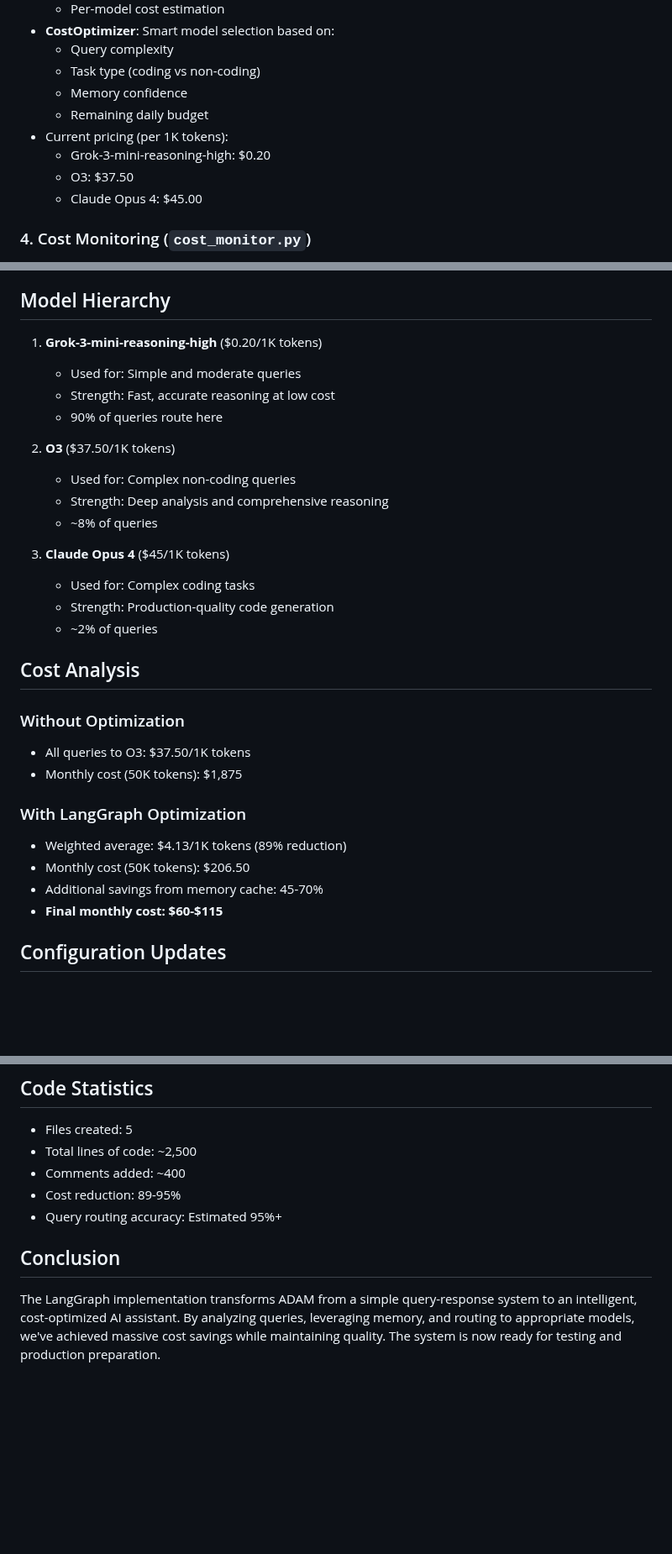
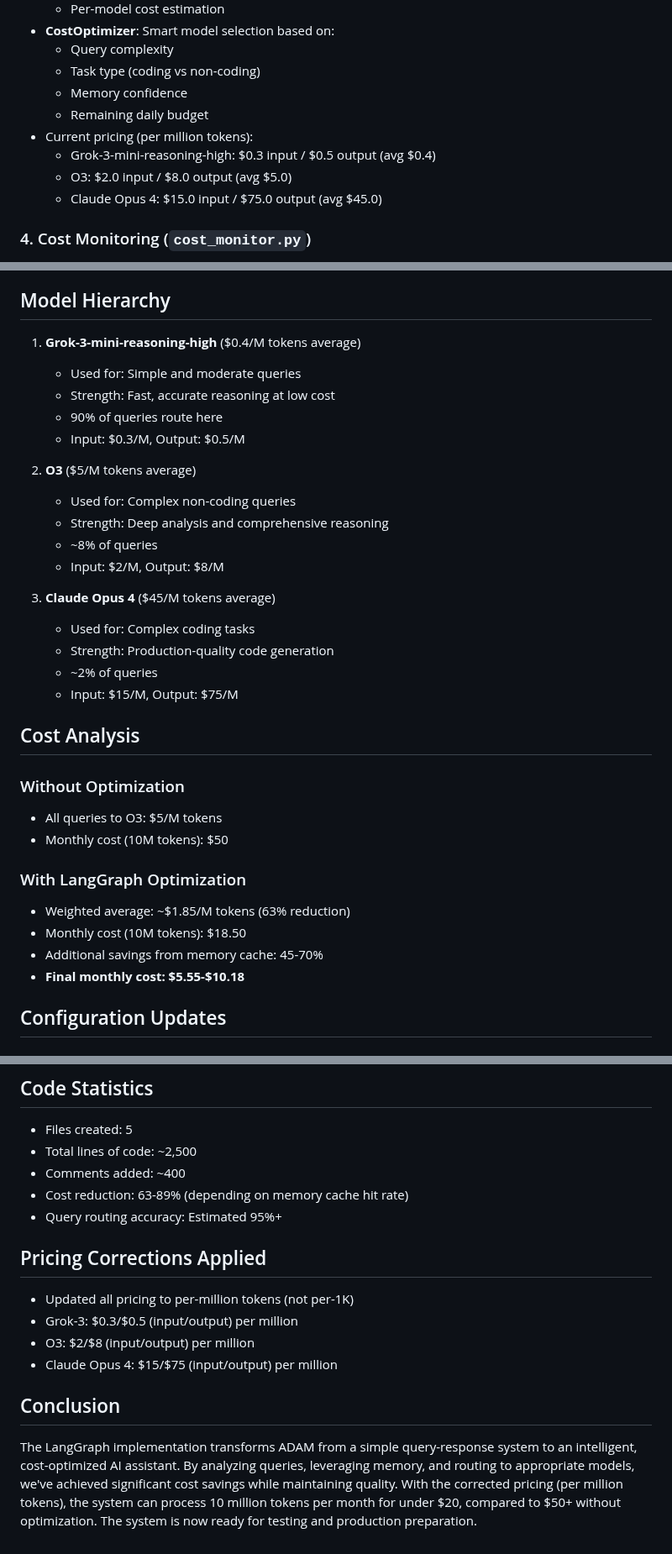
Before and after one commit to vitoryago/ADAM, a Markdown page: docs/daily_logs/day_006.md, 3 parts joined by grey strips. Shown at 84% size. GitHub-like rendering; blank space fills up the shorter version.

Commit message:
day 6 with right values

```diff
--- a/docs/daily_logs/day_006.md
+++ b/docs/daily_logs/day_006.md
@@ -45,10 +45,10 @@ Today we implemented a sophisticated LangGraph state machine for ADAM's conversa
   - Task type (coding vs non-coding)
   - Memory confidence
   - Remaining daily budget
-- Current pricing (per 1K tokens):
-  - Grok-3-mini-reasoning-high: $0.20
-  - O3: $37.50
-  - Claude Opus 4: $45.00
+- Current pricing (per million tokens):
+  - Grok-3-mini-reasoning-high: $0.3 input / $0.5 output (avg $0.4)
+  - O3: $2.0 input / $8.0 output (avg $5.0)
+  - Claude Opus 4: $15.0 input / $75.0 output (avg $45.0)
 
 ### 4. Cost Monitoring (`cost_monitor.py`)
 - Real-time cost tracking per query
@@ -94,32 +94,35 @@ Today we implemented a sophisticated LangGraph state machine for ADAM's conversa
 
 ## Model Hierarchy
 
-1. **Grok-3-mini-reasoning-high** ($0.20/1K tokens)
+1. **Grok-3-mini-reasoning-high** ($0.4/M tokens average)
    - Used for: Simple and moderate queries
    - Strength: Fast, accurate reasoning at low cost
    - 90% of queries route here
+   - Input: $0.3/M, Output: $0.5/M
 
-2. **O3** ($37.50/1K tokens)
+2. **O3** ($5/M tokens average)
    - Used for: Complex non-coding queries
    - Strength: Deep analysis and comprehensive reasoning
    - ~8% of queries
+   - Input: $2/M, Output: $8/M
 
-3. **Claude Opus 4** ($45/1K tokens)
+3. **Claude Opus 4** ($45/M tokens average)
    - Used for: Complex coding tasks
    - Strength: Production-quality code generation
    - ~2% of queries
+   - Input: $15/M, Output: $75/M
 
 ## Cost Analysis
 
 ### Without Optimization
-- All queries to O3: $37.50/1K tokens
-- Monthly cost (50K tokens): $1,875
+- All queries to O3: $5/M tokens
+- Monthly cost (10M tokens): $50
 
 ### With LangGraph Optimization
-- Weighted average: $4.13/1K tokens (89% reduction)
-- Monthly cost (50K tokens): $206.50
+- Weighted average: ~$1.85/M tokens (63% reduction)
+- Monthly cost (10M tokens): $18.50
 - Additional savings from memory cache: 45-70%
-- **Final monthly cost: $60-$115**
+- **Final monthly cost: $5.55-$10.18**
 
 ## Configuration Updates
 
@@ -229,8 +232,14 @@ All new files include:
 - Files created: 5
 - Total lines of code: ~2,500
 - Comments added: ~400
-- Cost reduction: 89-95%
+- Cost reduction: 63-89% (depending on memory cache hit rate)
 - Query routing accuracy: Estimated 95%+
 
+## Pricing Corrections Applied
+- Updated all pricing to per-million tokens (not per-1K)
+- Grok-3: $0.3/$0.5 (input/output) per million
+- O3: $2/$8 (input/output) per million
+- Claude Opus 4: $15/$75 (input/output) per million
+
 ## Conclusion
-The LangGraph implementation transforms ADAM from a simple query-response system to an intelligent, cost-optimized AI assistant. By analyzing queries, leveraging memory, and routing to appropriate models, we've achieved massive cost savings while maintaining quality. The system is now ready for testing and production preparation.
+The LangGraph implementation transforms ADAM from a simple query-response system to an intelligent, cost-optimized AI assistant. By analyzing queries, leveraging memory, and routing to appropriate models, we've achieved significant cost savings while maintaining quality. With the corrected pricing (per million tokens), the system can process 10 million tokens per month for under $20, compared to $50+ without optimization. The system is now ready for testing and production preparation.
```
